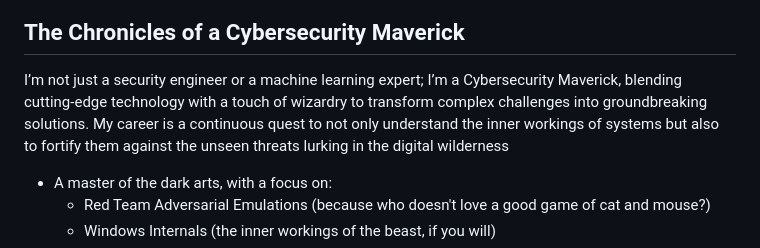
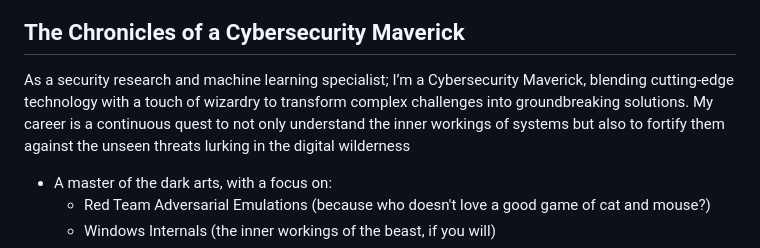
Before and after one commit to 2series/cyber-labs-2series, a Markdown page: README.md, the part around the change. GitHub-like rendering.

Commit message:
docs: refine professional profile introduction
The introduction now better reflects a professional security researcher and ML specialist role, removing metaphorical language while maintaining technical depth. Key changes:
- Update role description to focus on concrete expertise
- Improve tone for professional audience
- Maintain emphasis on security research and ML specialization

```diff
--- a/README.md
+++ b/README.md
@@ -5,7 +5,7 @@ rihad@localhost:~$ whoami
 
 ## The Chronicles of a Cybersecurity Maverick
 
-I’m not just a security engineer or a machine learning expert; I’m a Cybersecurity Maverick, blending cutting-edge technology with a touch of wizardry to transform complex challenges into groundbreaking solutions. My career is a continuous quest to not only understand the inner workings of systems but also to fortify them against the unseen threats lurking in the digital wilderness
+As a security research and machine learning specialist; I’m a Cybersecurity Maverick, blending cutting-edge technology with a touch of wizardry to transform complex challenges into groundbreaking solutions. My career is a continuous quest to not only understand the inner workings of systems but also to fortify them against the unseen threats lurking in the digital wilderness
 
 * A master of the dark arts, with a focus on:
   * Red Team Adversarial Emulations (because who doesn't love a good game of cat and mouse?)
```
